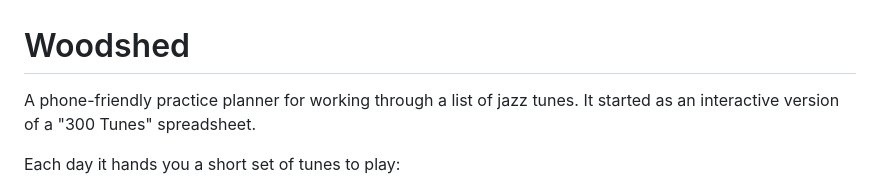
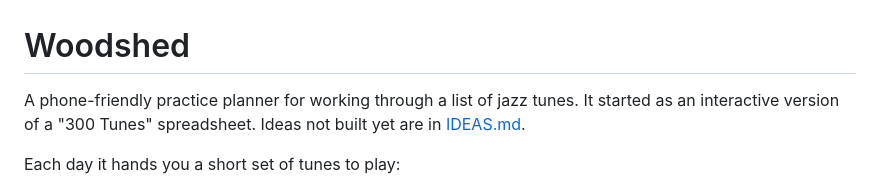
Before and after one commit to njx/woodshed, a Markdown page: README.md, the part around the change. GitHub-like rendering.

Commit message:
Keep a running list of feature ideas not built yet
Co-Authored-By: Claude Opus 5.5 <noreply@anthropic.com>
Claude-Session: https://claude.ai/code/session_01A2gY3AyTt9HNsD6jsGCUdG

```diff
--- a/README.md
+++ b/README.md
@@ -1,7 +1,7 @@
 # Woodshed
 
 A phone-friendly practice planner for working through a list of jazz tunes. It started as an
-interactive version of a "300 Tunes" spreadsheet.
+interactive version of a "300 Tunes" spreadsheet. Ideas not built yet are in [IDEAS.md](IDEAS.md).
 
 Each day it hands you a short set of tunes to play:
 
```
Also changed, not shown: IDEAS.md (added, +64 -0 lines).
